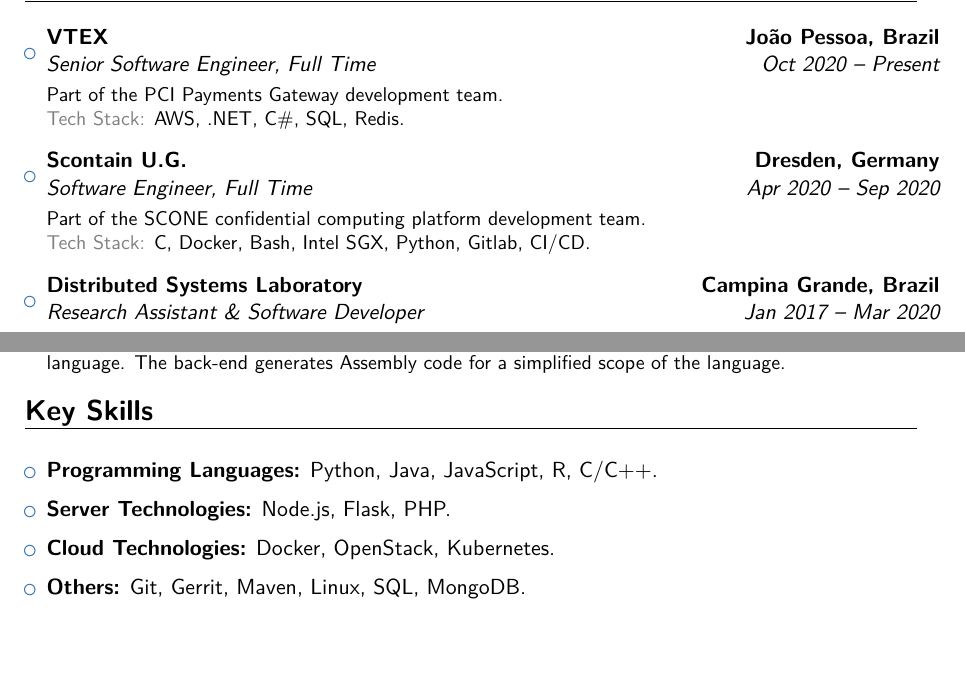
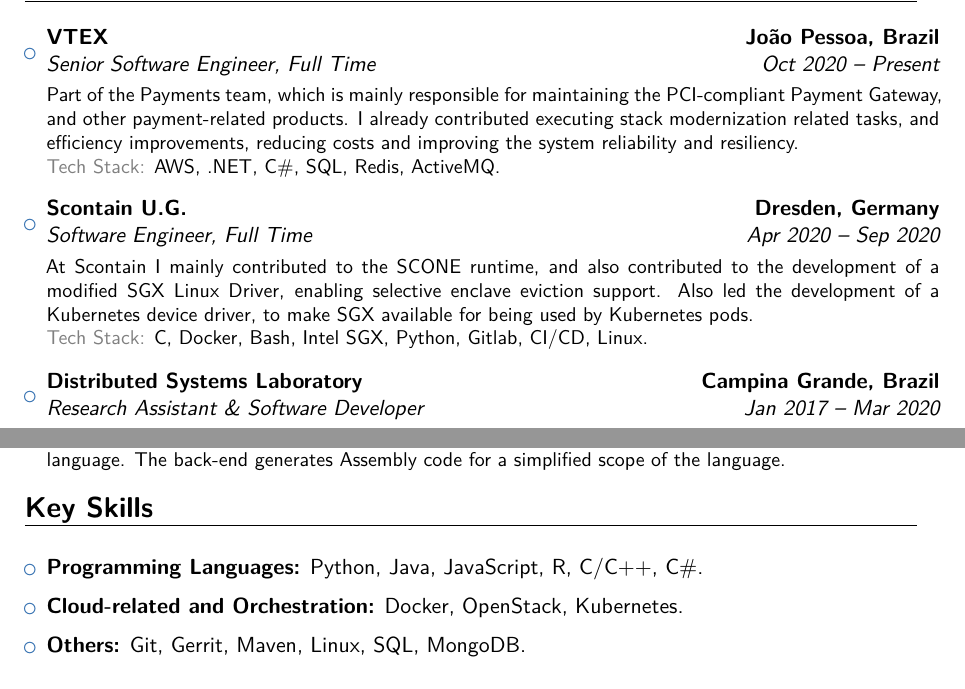
Before and after one commit to ffosilva/resume, a LaTeX CV (resume.tex): two parts of pages 1 and 3 of 3 before the commit and two parts of pages 1 and 3 of 4 after it, joined at a grey line, cut so that both start at the same text, the shorter picture padded with empty space. Compiled offline with XeLaTeX.

Commit message:
Update resume

```diff
--- a/resume.tex
+++ b/resume.tex
@@ -67,13 +67,13 @@
 
 \begin{itemize}
 
-\item{\cventry{Oct 2020 -- Present}{Senior Software Engineer, Full Time}{VTEX}{João Pessoa, Brazil}{}{\vspace{3pt}Part of the PCI Payments Gateway development team.\\
-{\color{gray} Tech Stack:} AWS, .NET, C\#, SQL, Redis.}}
+\item{\cventry{Oct 2020 -- Present}{Senior Software Engineer, Full Time}{VTEX}{João Pessoa, Brazil}{}{\vspace{3pt}Part of the Payments team, which is mainly responsible for maintaining the PCI-compliant Payment Gateway, and other payment-related products. I already contributed executing stack modernization related tasks, and efficiency improvements, reducing costs and improving the system reliability and resiliency.\\
+{\color{gray} Tech Stack:} AWS, .NET, C\#, SQL, Redis, ActiveMQ.}}
 
 \vspace{6pt}
 
-\item{\cventry{Apr 2020 -- Sep 2020}{Software Engineer, Full Time}{Scontain U.G.}{Dresden, Germany}{}{\vspace{3pt}Part of the SCONE confidential computing platform development team.\\
-{\color{gray} Tech Stack:} C, Docker, Bash, Intel SGX, Python, Gitlab, CI/CD.}}
+\item{\cventry{Apr 2020 -- Sep 2020}{Software Engineer, Full Time}{Scontain U.G.}{Dresden, Germany}{}{\vspace{3pt}At Scontain I mainly contributed to the SCONE runtime, and also contributed to the development of a modified SGX Linux Driver, enabling selective enclave eviction support. Also led the development of a Kubernetes device driver, to make SGX available for being used by Kubernetes pods.\\
+{\color{gray} Tech Stack:} C, Docker, Bash, Intel SGX, Python, Gitlab, CI/CD, Linux.}}
 
 \vspace{6pt}
 
@@ -160,15 +162,11 @@
 
 \begin{itemize}
 
-\item \textbf{Programming Languages:} Python, Java, JavaScript, R, C/C++.
+\item \textbf{Programming Languages:} Python, Java, JavaScript, R, C/C++, C\#.
 
 \vspace{6pt}
 
-\item \textbf{Server Technologies:} Node.js, Flask, PHP.
-
-\vspace{6pt}
-
-\item \textbf{Cloud Technologies:} Docker, OpenStack, Kubernetes.
+\item \textbf{Cloud-related and Orchestration:} Docker, OpenStack, Kubernetes.
 
 \vspace{6pt}
 
```
Also changed, not shown: resume.pdf, resume.tex (9 more changed lines).
